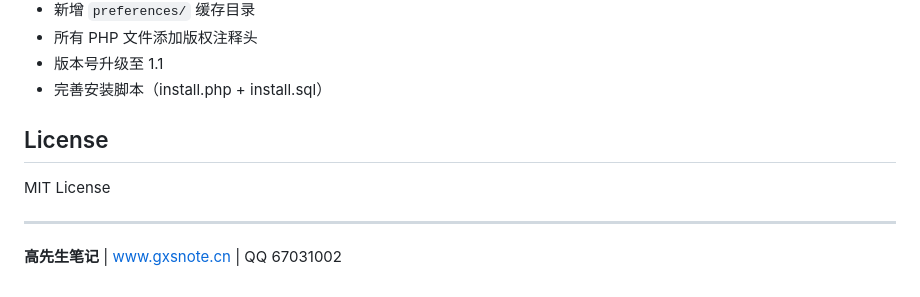
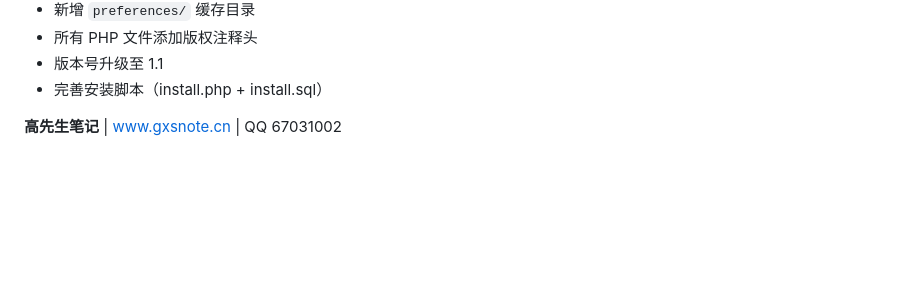
Before and after one commit to gxsnote/target, a Markdown page: README.md, the part around the change. GitHub-like rendering; blank space fills up the shorter version.

```diff
--- a/README.md
+++ b/README.md
@@ -196,10 +196,6 @@ location ~* ^/(H|uploads)/.*\.(php|php3|php5|phtml|phar|asp|aspx|jsp|cgi)$ {
 - 版本号升级至 1.1
 - 完善安装脚本（install.php + install.sql）
 
-## License
 
-MIT License
-
----
 
 **高先生笔记** | [www.gxsnote.cn](https://www.gxsnote.cn) | QQ 67031002
```
